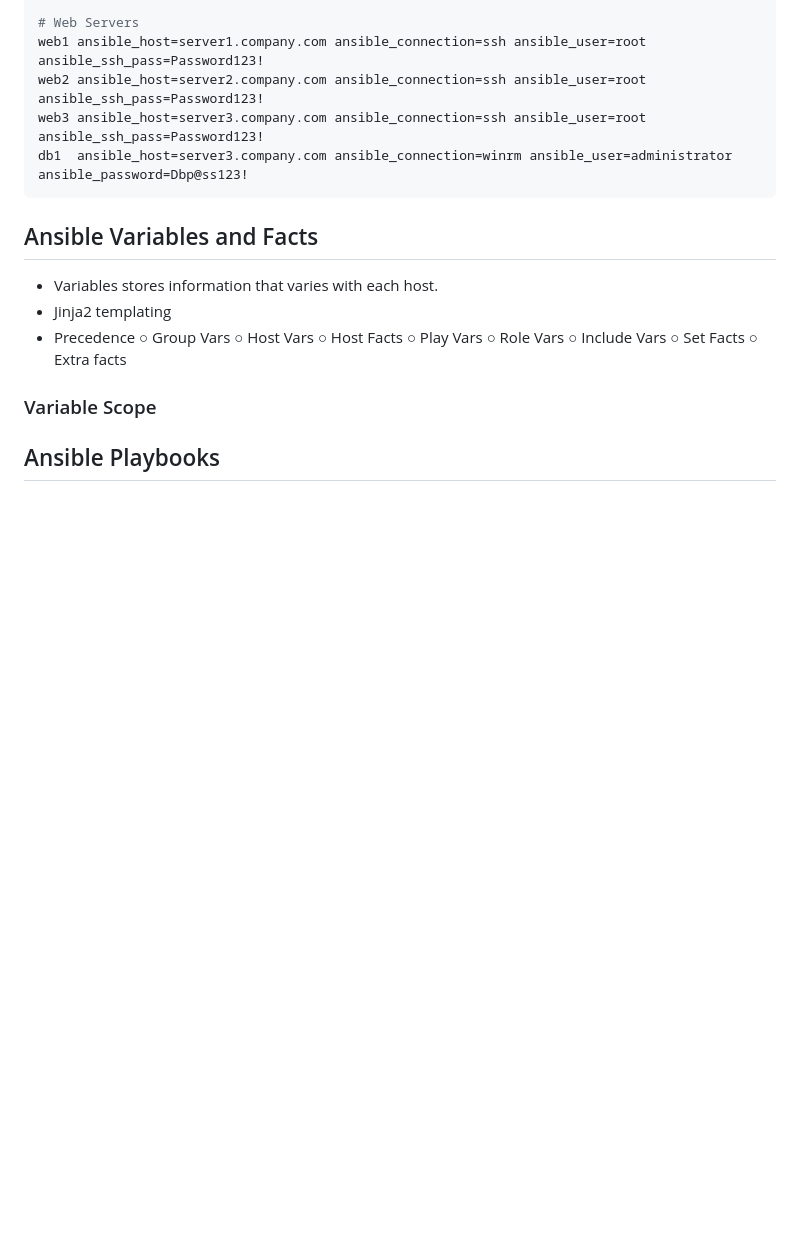
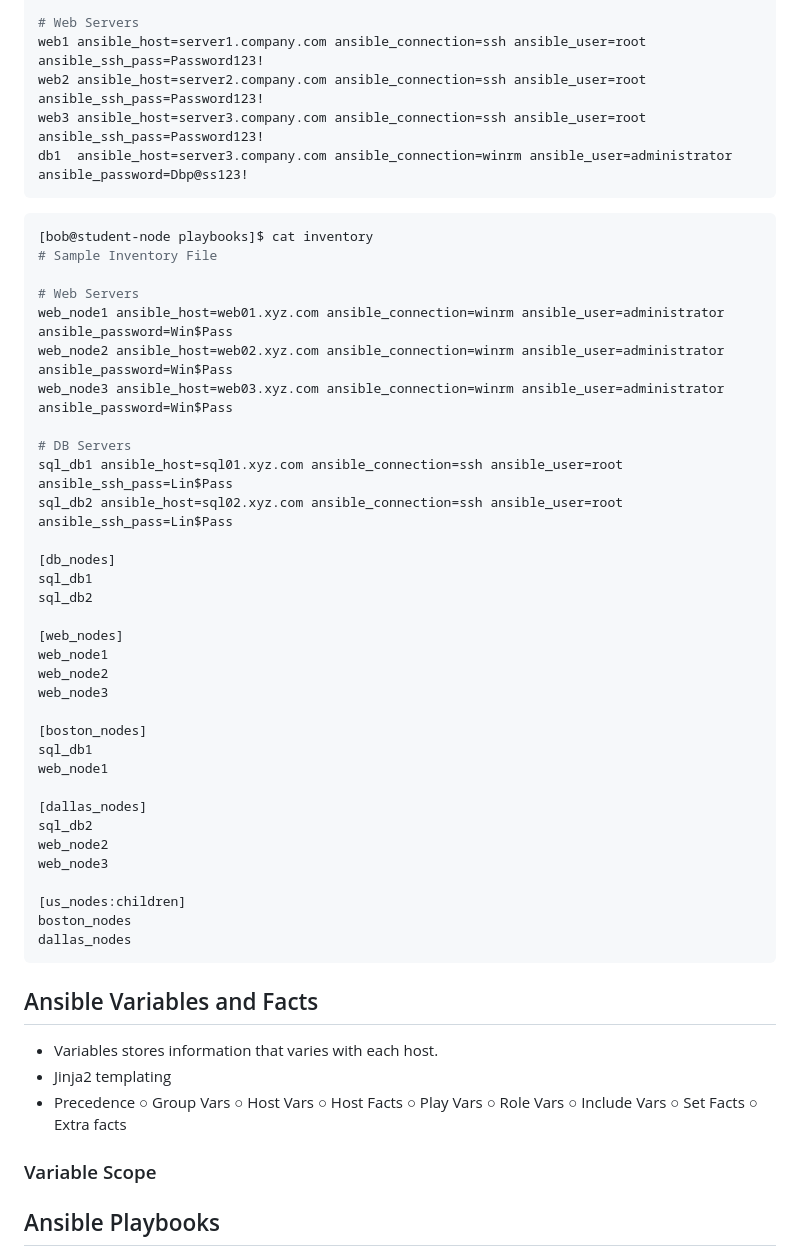
Before and after one commit to devopsadda/learn-ansible, a Markdown page: README.md, the part around the change. Drawn GitHub-style; blank space fills up the shorter version.

Commit message:
added sample inventory

````diff
--- a/README.md
+++ b/README.md
@@ -80,6 +80,41 @@ web1 ansible_host=server1.company.com ansible_connection=ssh ansible_user=root a
 web2 ansible_host=server2.company.com ansible_connection=ssh ansible_user=root ansible_ssh_pass=Password123!
 web3 ansible_host=server3.company.com ansible_connection=ssh ansible_user=root ansible_ssh_pass=Password123!
 db1  ansible_host=server3.company.com ansible_connection=winrm ansible_user=administrator ansible_password=Dbp@ss123!
+```
+```yaml
+[bob@student-node playbooks]$ cat inventory
+# Sample Inventory File
+
+# Web Servers
+web_node1 ansible_host=web01.xyz.com ansible_connection=winrm ansible_user=administrator ansible_password=Win$Pass
+web_node2 ansible_host=web02.xyz.com ansible_connection=winrm ansible_user=administrator ansible_password=Win$Pass
+web_node3 ansible_host=web03.xyz.com ansible_connection=winrm ansible_user=administrator ansible_password=Win$Pass
+
+# DB Servers
+sql_db1 ansible_host=sql01.xyz.com ansible_connection=ssh ansible_user=root ansible_ssh_pass=Lin$Pass
+sql_db2 ansible_host=sql02.xyz.com ansible_connection=ssh ansible_user=root ansible_ssh_pass=Lin$Pass
+
+[db_nodes]
+sql_db1
+sql_db2
+
+[web_nodes]
+web_node1
+web_node2
+web_node3
+
+[boston_nodes]
+sql_db1
+web_node1
+
+[dallas_nodes]
+sql_db2
+web_node2
+web_node3
+
+[us_nodes:children]
+boston_nodes
+dallas_nodes
 ```
 
 ## Ansible Variables and Facts
````
